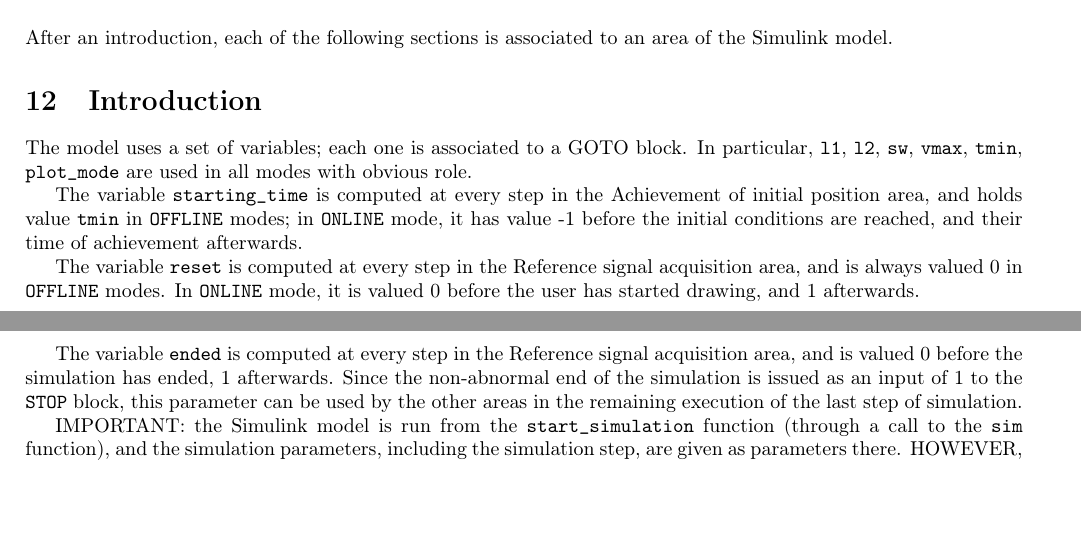
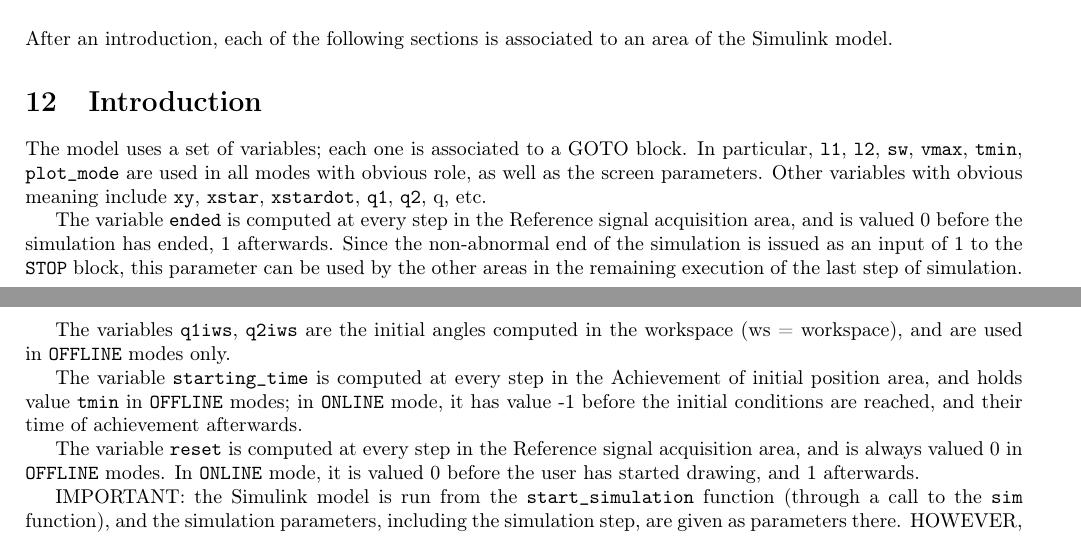
Before and after one commit to LucaTars/Simulation-of-2-links-planar-robot, a LaTeX document (doc_files/doc.tex): two parts of pages 16 and 17 of 30, joined at a grey line, cut so that both start at the same text, the shorter picture padded with empty space. Compiled offline with pdfLaTeX.

Commit message:
Few corrections to docs.

```diff
--- a/doc_files/doc.tex
+++ b/doc_files/doc.tex
@@ -1118,18 +1118,9 @@
 The model uses a set of variables; each one is associated to a GOTO
 block. In particular, \texttt{l1}, \texttt{l2}, \texttt{sw}, \texttt{vmax},
 \texttt{tmin}, \texttt{plot\_mode} are used in all modes with obvious
-role.
-
-The variable \texttt{starting\_time} is computed at every step in
-the Achievement of initial position area, and holds value \texttt{tmin}
-in \texttt{OFFLINE} modes; in \texttt{ONLINE} mode, it has value -1
-before the initial conditions are reached, and their time of achievement
-afterwards.
-
-The variable \texttt{reset} is computed at every step in the Reference
-signal acquisition area, and is always valued 0 in \texttt{OFFLINE}
-modes. In \texttt{ONLINE} mode, it is valued 0 before the user has
-started drawing, and 1 afterwards.
+role, as well as the screen parameters. Other variables with obvious
+meaning include \texttt{xy}, \texttt{xstar}, \texttt{xstardot}, \texttt{q1},
+\texttt{q2}, q, etc.
 
 The variable \texttt{ended} is computed at every step in the Reference
 signal acquisition area, and is valued 0 before the simulation has
@@ -1137,6 +1128,21 @@
 is issued as an input of 1 to the \texttt{STOP} block, this parameter
 can be used by the other areas in the remaining execution of the last
 step of simulation.
+
+The variables \texttt{q1iws}, \texttt{q2iws} are the initial angles
+computed in the workspace (ws = workspace), and are used in \texttt{OFFLINE}
+modes only.
+
+The variable \texttt{starting\_time} is computed at every step in
+the Achievement of initial position area, and holds value \texttt{tmin}
+in \texttt{OFFLINE} modes; in \texttt{ONLINE} mode, it has value -1
+before the initial conditions are reached, and their time of achievement
+afterwards.
+
+The variable \texttt{reset} is computed at every step in the Reference
+signal acquisition area, and is always valued 0 in \texttt{OFFLINE}
+modes. In \texttt{ONLINE} mode, it is valued 0 before the user has
+started drawing, and 1 afterwards.
 
 IMPORTANT: the Simulink model is run from the \texttt{start\_simulation}
 function (through a call to the \texttt{sim} function), and the simulation
```
Also changed, not shown: doc_files/doc.pdf, doc_files/doc.tex (6 more changed lines), 2 other files.
